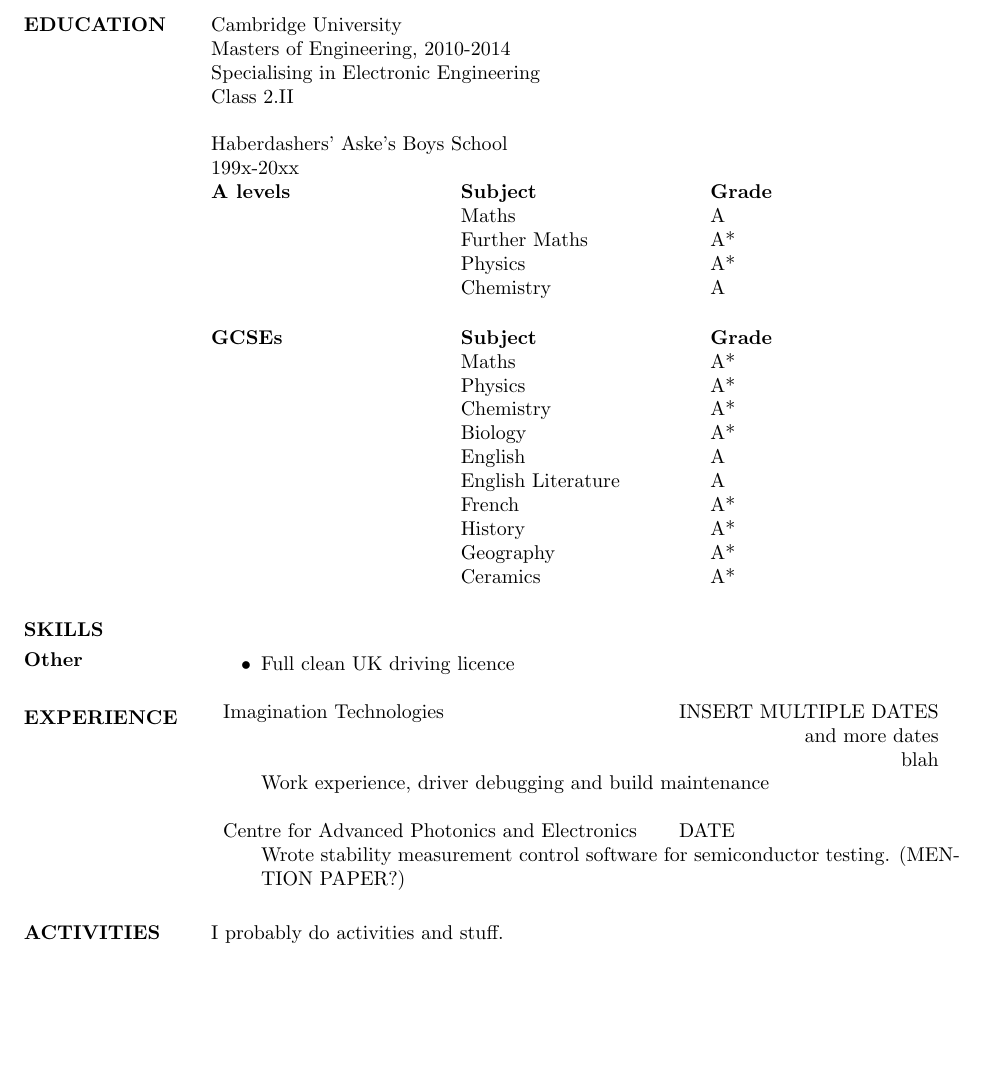
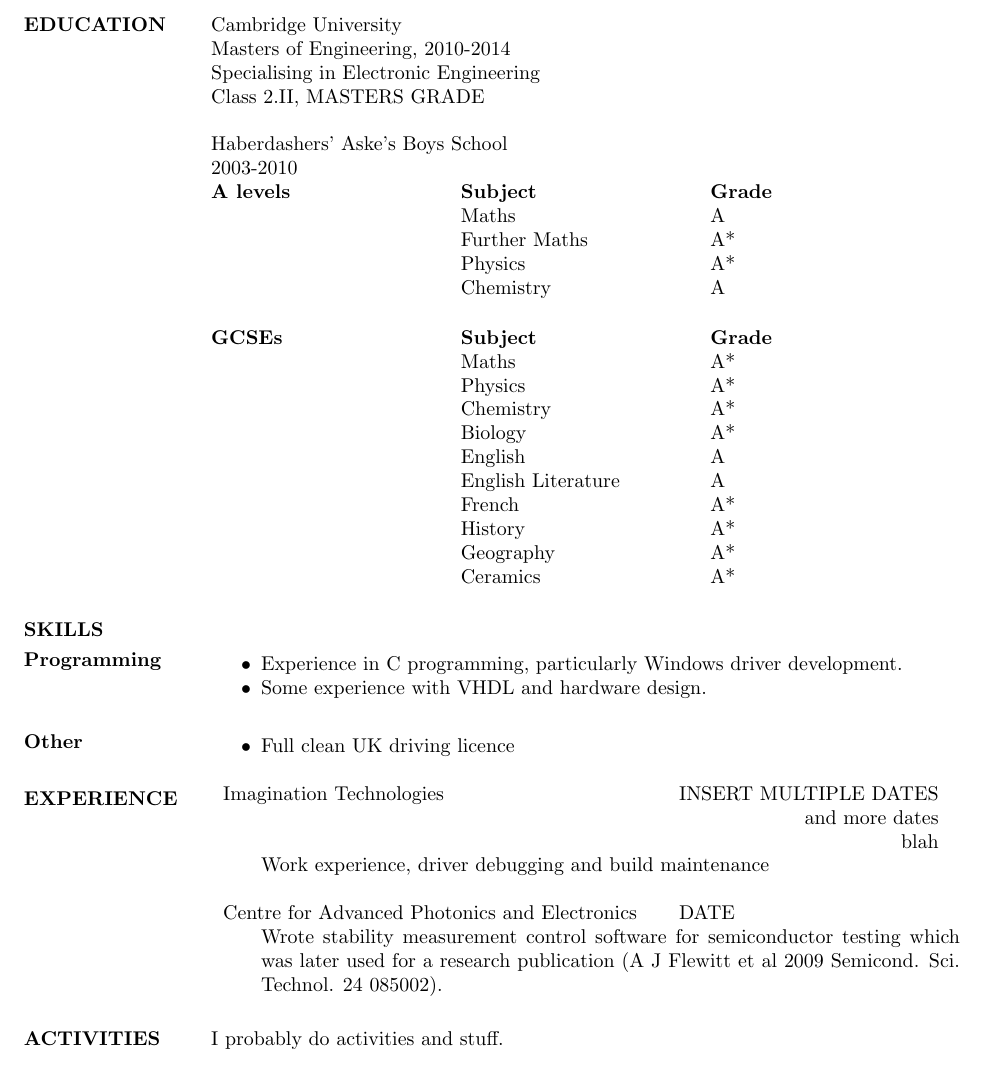
Before and after one commit to JamesGlanville/CV, a LaTeX CV (CV.tex): part of the page, cut so that both start at the same text, the shorter picture padded with empty space. Compiled offline with pdfLaTeX.

Commit message:
addeds habs dates, and programming

```diff
--- a/CV.tex
+++ b/CV.tex
@@ -19,10 +19,10 @@
 	Cambridge University \\
 	Masters of Engineering, 2010-2014 \\
 	Specialising in Electronic Engineering \\
-	Class 2.II \\
+	Class 2.II, MASTERS GRADE \\
 	\\
 	Haberdashers' Aske's Boys School \\
-	199x-20xx \\
+	2003-2010 \\
 	\begin{ncolumn}{3}
 	{\bf A levels} & {\bf Subject}	& {\bf Grade} \\
 	&	Maths			& A \\
@@ -46,6 +46,12 @@
 	\end{ncolumn}
 \section{SKILLS}
 
+\normalsize{\section{Programming}}
+	\begin{itemize} \itemsep -2pt
+		\item Experience in C programming, particularly Windows driver development.
+		\item Some experience with VHDL and hardware design.
+	\end{itemize}
+
 \normalsize{\section{Other}}
                   \begin{itemize} \itemsep -2pt
                   \item Full clean UK driving licence
@@ -65,8 +71,8 @@
                   Centre for Advanced Photonics and Electronics & DATE
                  \end{tabular}
 		  \begin{itemize}
-                   \item[] Wrote stability measurement control software for semiconductor testing.
-					(MENTION PAPER?)
+                   \item[] Wrote stability measurement control software for semiconductor testing which
+                   was later used for a research publication (A J Flewitt et al 2009 Semicond. Sci. Technol. 24 085002).
                   \end{itemize}
 
 \section{ACTIVITIES}
```
Also changed, not shown: CV.pdf, 1 other file.
